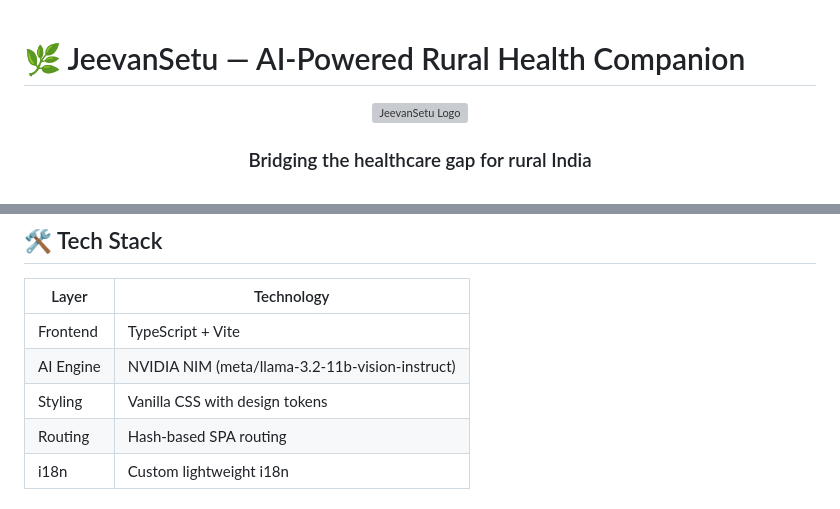
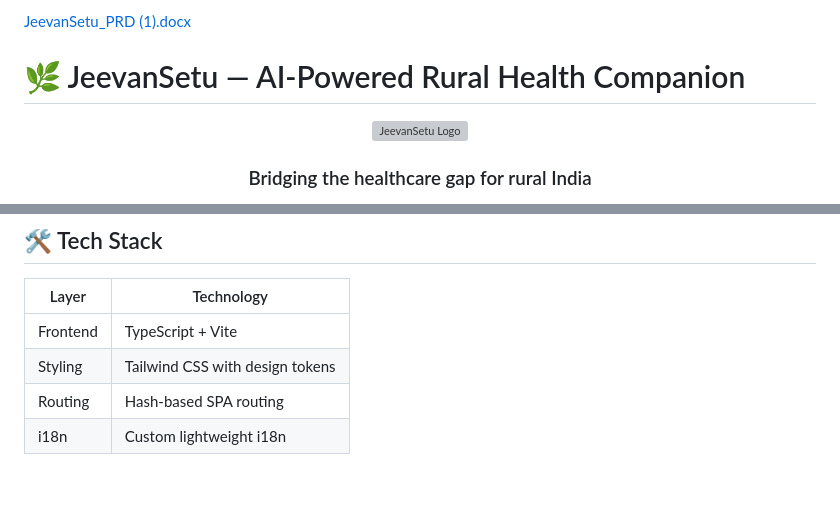
Before and after one commit to shyamchauhan-14/jeevansetu, a Markdown page: README.md, 2 parts joined by grey strips. GitHub-like rendering; grey boxes are pictures that could not be loaded.

Commit message:
Update README with PRD link and styling changes
updated PRD

```diff
--- a/README.md
+++ b/README.md
@@ -1,3 +1,5 @@
+
+[JeevanSetu_PRD (1).docx](https://github.com/user-attachments/files/32099963/JeevanSetu_PRD.1.docx)
 # 🌿 JeevanSetu — AI-Powered Rural Health Companion
 
 <div align="center">
@@ -35,8 +37,7 @@ It uses the **NVIDIA NIM AI platform** (Llama 3.2 Vision Instruct) to perform in
 | Layer | Technology |
 |-------|------------|
 | Frontend | TypeScript + Vite |
-| AI Engine | NVIDIA NIM (meta/llama-3.2-11b-vision-instruct) |
-| Styling | Vanilla CSS with design tokens |
+| Styling |   Tailwind CSS with design tokens |
 | Routing | Hash-based SPA routing |
 | i18n | Custom lightweight i18n |
 
```
